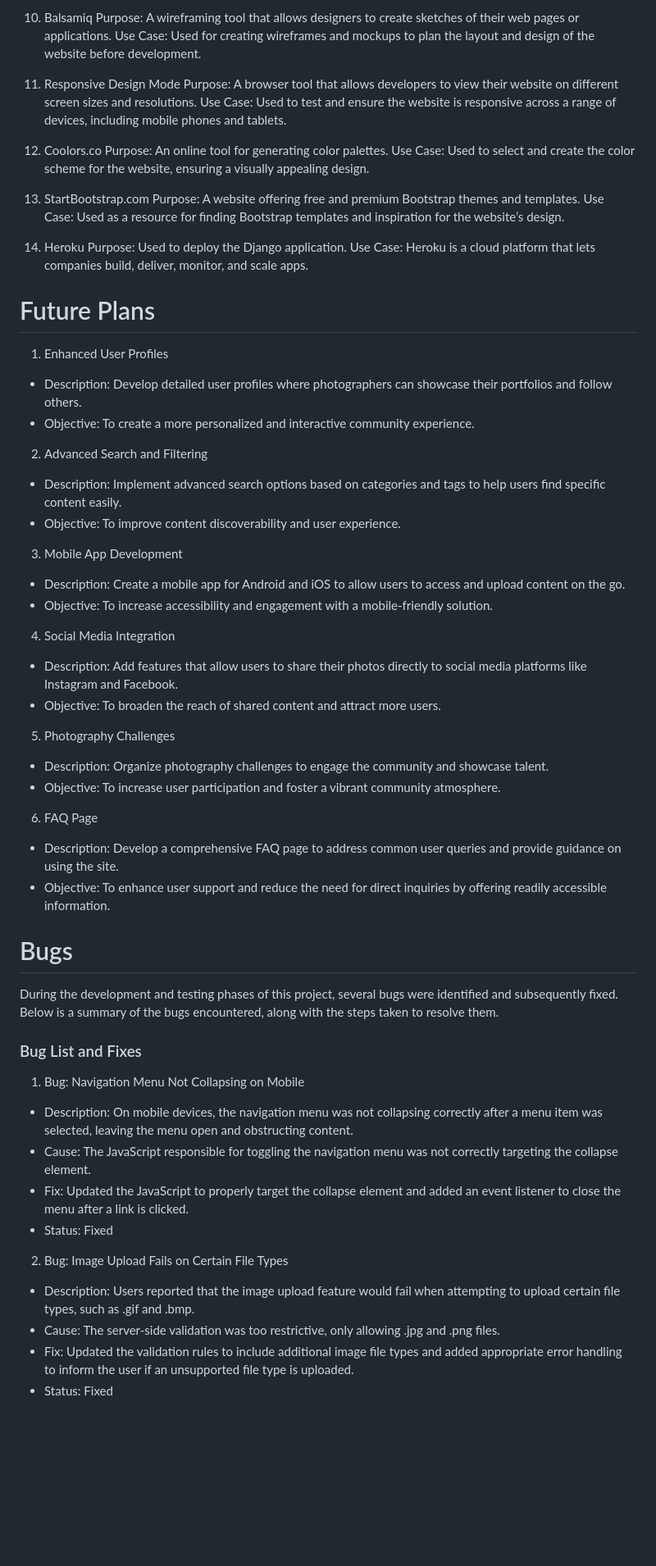
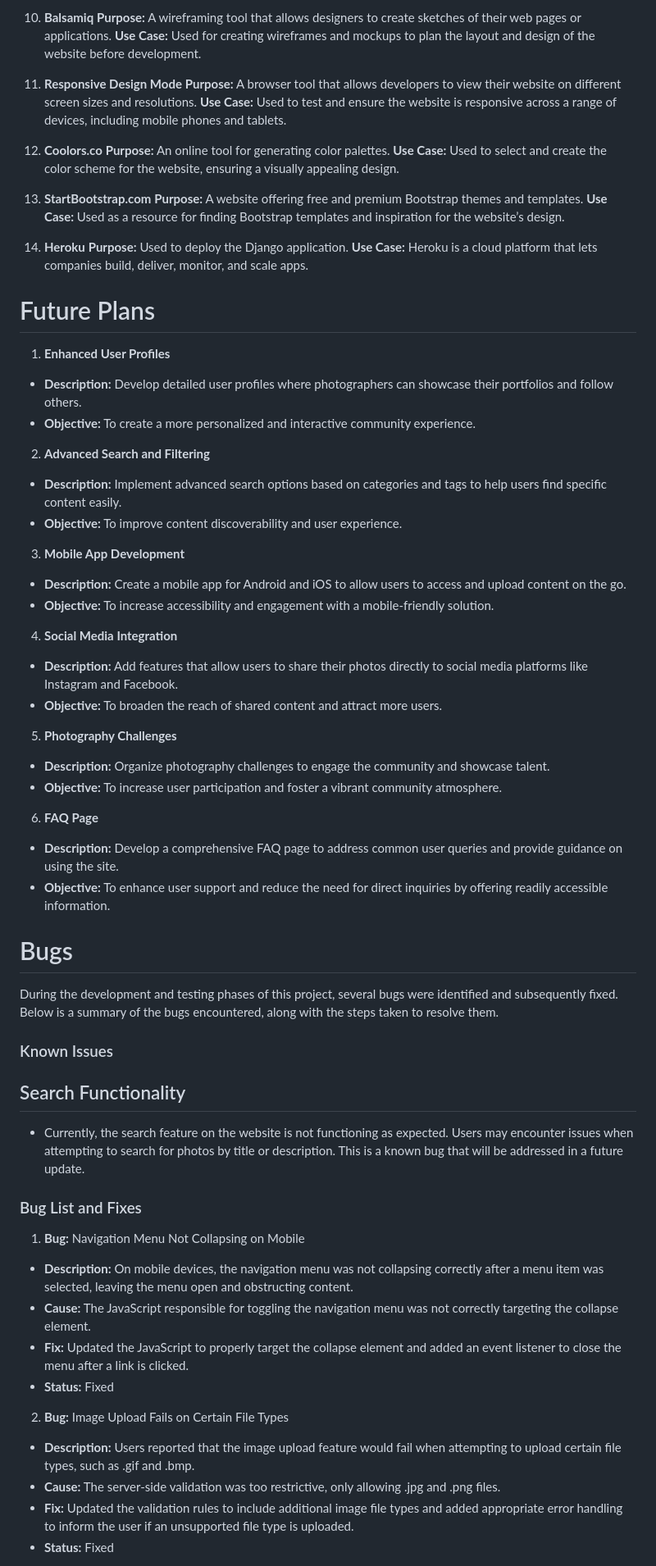
Before and after one commit to trxdave/photography-blog, a Markdown page: README.md, the part around one of its changes. Shown at 82% size. GitHub-like rendering; blank space fills up the shorter version.

Commit message:
bold on readme

```diff
--- a/README.md
+++ b/README.md
@@ -629,65 +631,70 @@ Use Case: Used for debugging JavaScript, analyzing runtime performance, and opti
 
-10. Balsamiq
-Purpose: A wireframing tool that allows designers to create sketches of their web pages or applications.
-Use Case: Used for creating wireframes and mockups to plan the layout and design of the website before development.
+10. **Balsamiq**
+**Purpose:** A wireframing tool that allows designers to create sketches of their web pages or applications.
+**Use Case:** Used for creating wireframes and mockups to plan the layout and design of the website before development.
 
-11. Responsive Design Mode
-Purpose: A browser tool that allows developers to view their website on different screen sizes and resolutions.
-Use Case: Used to test and ensure the website is responsive across a range of devices, including mobile phones and tablets.
+11. **Responsive Design Mode**
+**Purpose:** A browser tool that allows developers to view their website on different screen sizes and resolutions.
+**Use Case:** Used to test and ensure the website is responsive across a range of devices, including mobile phones and tablets.
 
-12. Coolors.co
-Purpose: An online tool for generating color palettes.
-Use Case: Used to select and create the color scheme for the website, ensuring a visually appealing design.
+12. **Coolors.co**
+**Purpose:** An online tool for generating color palettes.
+**Use Case:** Used to select and create the color scheme for the website, ensuring a visually appealing design.
 
-13. StartBootstrap.com
-Purpose: A website offering free and premium Bootstrap themes and templates.
-Use Case: Used as a resource for finding Bootstrap templates and inspiration for the website’s design.
+13. **StartBootstrap.com**
+**Purpose:** A website offering free and premium Bootstrap themes and templates.
+**Use Case:** Used as a resource for finding Bootstrap templates and inspiration for the website’s design.
 
-14. Heroku
-Purpose: Used to deploy the Django application.
-Use Case: Heroku is a cloud platform that lets companies build, deliver, monitor, and scale apps.
+14. **Heroku**
+**Purpose:** Used to deploy the Django application.
+**Use Case:** Heroku is a cloud platform that lets companies build, deliver, monitor, and scale apps.
 
 # Future Plans
 
-1. Enhanced User Profiles
-- Description: Develop detailed user profiles where photographers can showcase their portfolios and follow others.
-- Objective: To create a more personalized and interactive community experience.
+1. **Enhanced User Profiles**
+- **Description:** Develop detailed user profiles where photographers can showcase their portfolios and follow others.
+- **Objective:** To create a more personalized and interactive community experience.
 
-2. Advanced Search and Filtering
-- Description: Implement advanced search options based on categories and tags to help users find specific content easily.
-- Objective: To improve content discoverability and user experience.
+2. **Advanced Search and Filtering**
+- **Description:** Implement advanced search options based on categories and tags to help users find specific content easily.
+- **Objective:** To improve content discoverability and user experience.
 
-3. Mobile App Development
-- Description: Create a mobile app for Android and iOS to allow users to access and upload content on the go.
-- Objective: To increase accessibility and engagement with a mobile-friendly solution.
+3. **Mobile App Development**
+- **Description:** Create a mobile app for Android and iOS to allow users to access and upload content on the go.
+- **Objective:** To increase accessibility and engagement with a mobile-friendly solution.
 
-4. Social Media Integration
-- Description: Add features that allow users to share their photos directly to social media platforms like Instagram and Facebook.
-- Objective: To broaden the reach of shared content and attract more users.
+4. **Social Media Integration**
+- **Description:** Add features that allow users to share their photos directly to social media platforms like Instagram and Facebook.
+- **Objective:** To broaden the reach of shared content and attract more users.
 
-5. Photography Challenges
-- Description: Organize photography challenges to engage the community and showcase talent.
-- Objective: To increase user participation and foster a vibrant community atmosphere.
+5. **Photography Challenges**
+- **Description:** Organize photography challenges to engage the community and showcase talent.
+- **Objective:** To increase user participation and foster a vibrant community atmosphere.
 
-6. FAQ Page
-- Description: Develop a comprehensive FAQ page to address common user queries and provide guidance on using the site.
-- Objective: To enhance user support and reduce the need for direct inquiries by offering readily accessible information.
+6. **FAQ Page**
+- **Description:** Develop a comprehensive FAQ page to address common user queries and provide guidance on using the site.
+- **Objective:** To enhance user support and reduce the need for direct inquiries by offering readily accessible information.
 
 # Bugs
 
 During the development and testing phases of this project, several bugs were identified and subsequently fixed. Below is a summary of the bugs encountered, along with the steps taken to resolve them.
 
+### Known Issues
+
+## Search Functionality
+- Currently, the search feature on the website is not functioning as expected. Users may encounter issues when attempting to search for photos by title or description. This is a known bug that will be addressed in a future update.
+
 ### Bug List and Fixes
 
-1. Bug: Navigation Menu Not Collapsing on Mobile
-- Description: On mobile devices, the navigation menu was not collapsing correctly after a menu item was selected, leaving the menu open and obstructing content.
-- Cause: The JavaScript responsible for toggling the navigation menu was not correctly targeting the collapse element.
-- Fix: Updated the JavaScript to properly target the collapse element and added an event listener to close the menu after a link is clicked.
-- Status: Fixed
+1. **Bug:** Navigation Menu Not Collapsing on Mobile
+- **Description:** On mobile devices, the navigation menu was not collapsing correctly after a menu item was selected, leaving the menu open and obstructing content.
+- **Cause:** The JavaScript responsible for toggling the navigation menu was not correctly targeting the collapse element.
+- **Fix:** Updated the JavaScript to properly target the collapse element and added an event listener to close the menu after a link is clicked.
+- **Status:** Fixed
 
-2. Bug: Image Upload Fails on Certain File Types
-- Description: Users reported that the image upload feature would fail when attempting to upload certain file types, such as .gif and .bmp.
-- Cause: The server-side validation was too restrictive, only allowing .jpg and .png files.
-- Fix: Updated the validation rules to include additional image file types and added appropriate error handling to inform the user if an unsupported file type is uploaded.
-- Status: Fixed
+2. **Bug:** Image Upload Fails on Certain File Types
+- **Description:** Users reported that the image upload feature would fail when attempting to upload certain file types, such as .gif and .bmp.
+- **Cause:** The server-side validation was too restrictive, only allowing .jpg and .png files.
+- **Fix:** Updated the validation rules to include additional image file types and added appropriate error handling to inform the user if an unsupported file type is uploaded.
+- **Status:** Fixed
 
```
Also changed, not shown: other parts of README.md (+205 -203 lines).
